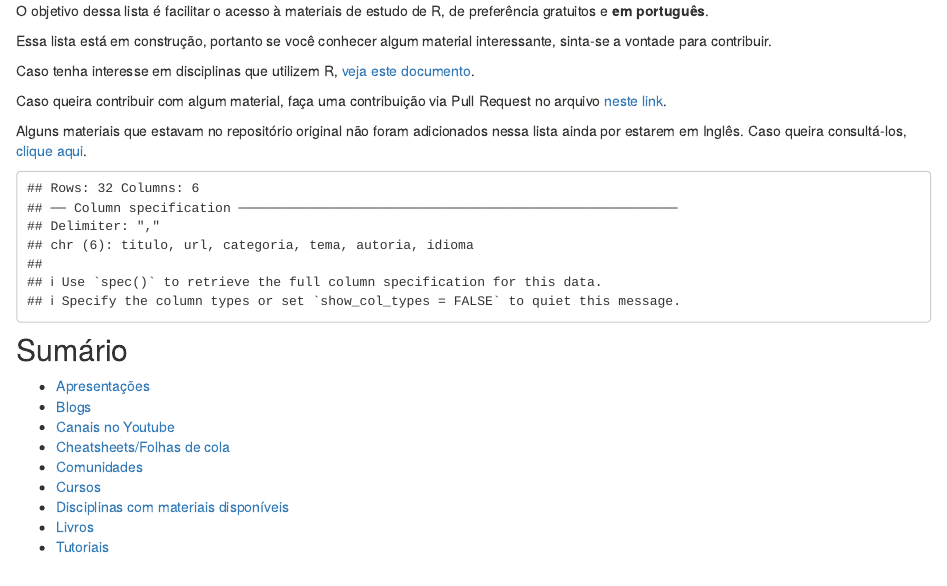
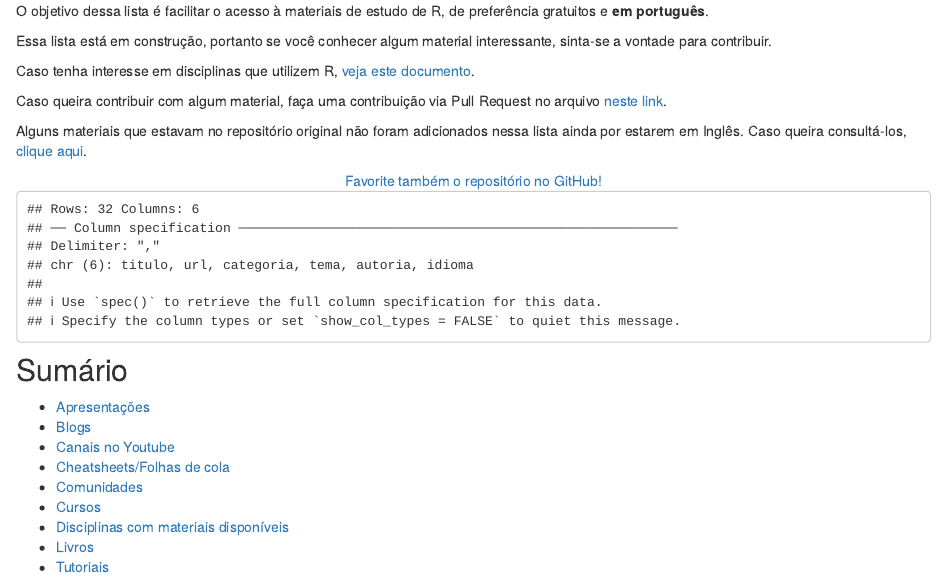
Before and after one commit to beatrizmilz/materiais_estudo_R, an R Markdown document (inst/index.Rmd): the page in a window 1100 px wide, from 200 px down. Rendered offline with R 4.5, knitr and Pandoc, with nearby package versions; drawn as R Markdown's standard HTML page in place of the format the file asks for; some code elsewhere in the file could not run offline; common packages that the code uses without loading them are loaded.

Commit message:
adiciona link para repo

````diff
--- a/inst/index.Rmd
+++ b/inst/index.Rmd
@@ -36,6 +36,12 @@ Caso tenha interesse em  disciplinas que utilizem R, [veja este documento](https
 Caso queira contribuir com algum material, faça uma contribuição via Pull Request no arquivo [neste link](https://github.com/beatrizmilz/materiais_estudo_R/blob/master/dados.csv).
 
 Alguns materiais que estavam no repositório original não foram adicionados nessa lista ainda por estarem em Inglês. Caso queira consultá-los, [clique aqui](https://github.com/beatrizmilz/materiais_estudo_R).
+
+<center>
+<!-- Place this tag where you want the button to render. -->
+<!-- Place this tag where you want the button to render. -->
+<a class="github-button" href="https://github.com/beatrizmilz/materiais_estudo_R" data-icon="octicon-star" data-size="large" data-show-count="true" aria-label="Star beatrizmilz/materiais_estudo_R on GitHub">Favorite também o repositório no GitHub!</a>
+</center>
 
 ```{r setup, include=FALSE}
 knitr::opts_chunk$set(echo = FALSE)
````
Also changed, not shown: inst/index.Rmd (4 more changed lines).
